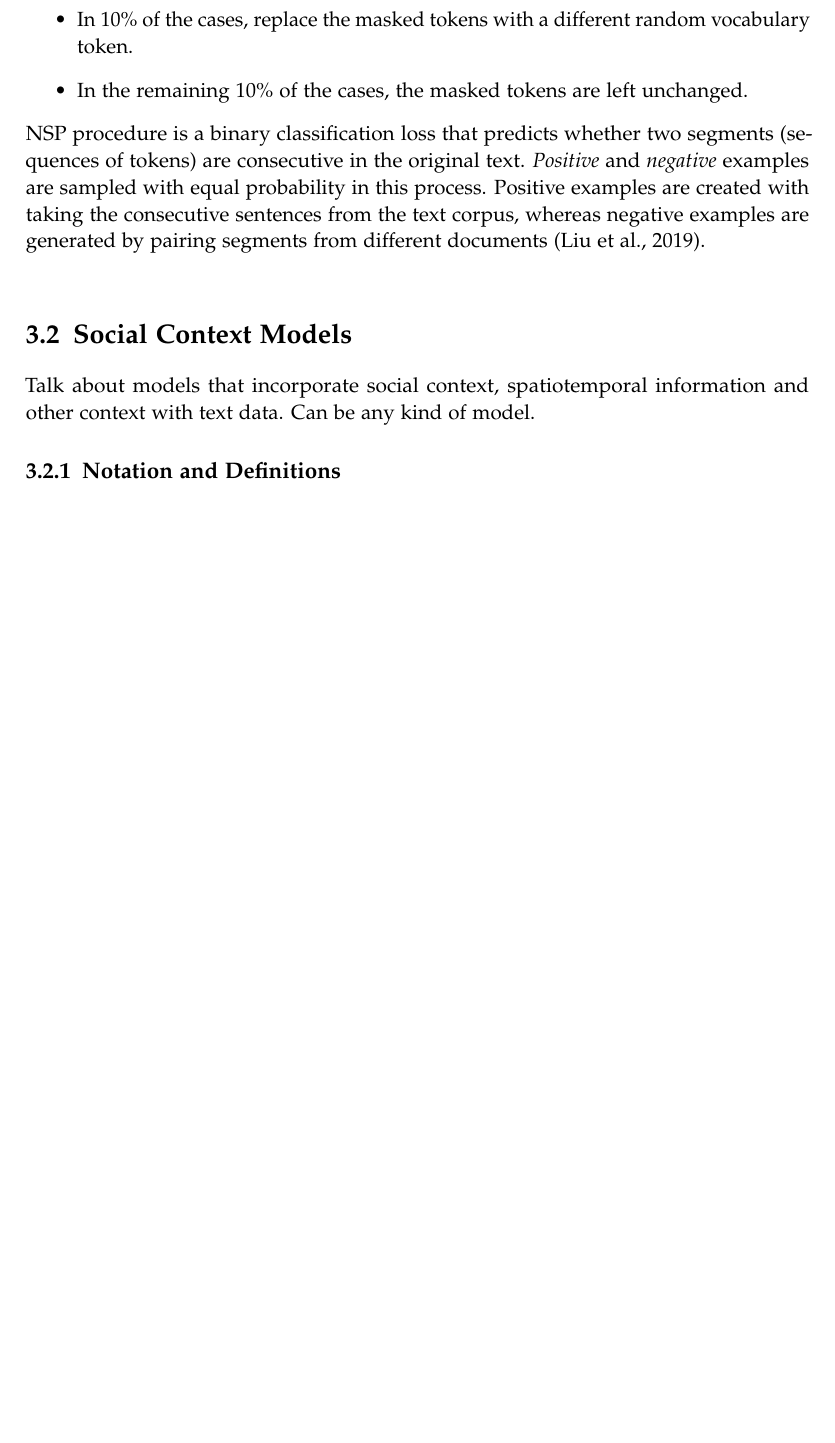
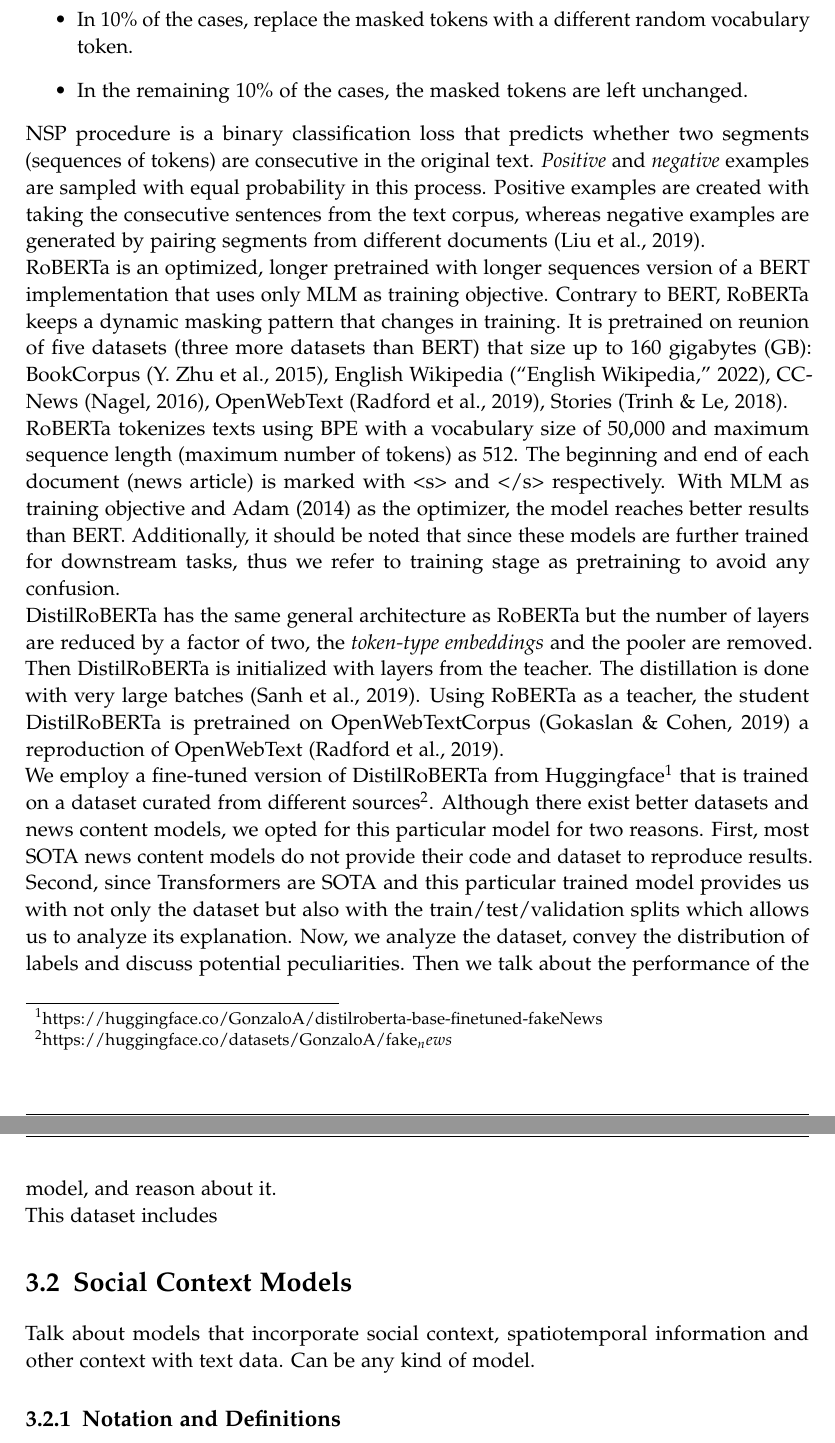
Before and after one commit to sersery35/Explainability_of_FND_Models_Paper, a LaTeX thesis (main.tex, which reads chapters/03_fnd_models.tex): part of page 48 of 68 before the commit and two parts of pages 48 and 49 of 69 after it, the two joined at a grey line, cut so that both start at the same text, the shorter picture padded with empty space. Compiled offline with pdfLaTeX.

Commit message:
only issue is footnotes for huggingface now

```diff
--- a/chapters/03_fnd_models.tex
+++ b/chapters/03_fnd_models.tex
@@ -174,7 +174,21 @@ NSP procedure is a binary classification loss that predicts whether two segments
 the original text. \emph{Positive} and \emph{negative} examples are sampled with equal probability in this process.
 Positive examples are created with taking the consecutive sentences from the text corpus, whereas negative examples
 are generated by pairing segments from different documents~\parencite{RoBERTa_Liu}.\\
-
+RoBERTa is an optimized, longer pretrained with longer sequences version of a BERT implementation that uses only MLM
+as training objective. Contrary to BERT, RoBERTa keeps a dynamic masking pattern that changes in training. It is
+pretrained on reunion of five datasets (three more datasets than BERT) that size up to 160 gigabytes (GB): BookCorpus~\parencite{BookCorpus_Yukun},
+English Wikipedia~\parencite{EnglishWikipedia_Wiki},
+CC-News~\parencite{CCNews_Nagel}, OpenWebText~\parencite{OpenWebText_Radford},
+Stories~\parencite{ASimpleMethodForCommonsenseReasoning_Trinh}.\\
+RoBERTa tokenizes texts using BPE with a vocabulary size of 50,000 and maximum sequence length (maximum number of tokens) as 512. The beginning and end of each document (news article) is marked with <s> and </s> respectively. With MLM as training objective and Adam~\parencite*{Adam_Kingma} as the optimizer, the model reaches better results than BERT. Additionally, it should be noted that since these models are further trained for downstream tasks, thus we refer to training stage as pretraining to avoid any confusion.\\
+DistilRoBERTa has the same general architecture as RoBERTa but the number of layers are reduced by a factor of two, the
+\emph{token-type embeddings} and the pooler are removed. Then DistilRoBERTa is initialized with layers from the teacher.
+The distillation is done with very large batches~\parencite{DistilBERT_Sanh}. Using RoBERTa as a teacher, the student DistilRoBERTa is pretrained on OpenWebTextCorpus~\parencite{OpenWebTextCorpus_Gokaslan} a reproduction of OpenWebText~\parencite{OpenWebText_Radford}.\\
+We employ a fine-tuned version of DistilRoBERTa from
+Huggingface\footnote{https://huggingface.co/GonzaloA/distilroberta-base-finetuned-fakeNews} that is trained on a dataset curated from different sources\footnote{https://huggingface.co/datasets/GonzaloA/fake_news}. Although there exist better datasets and news content models, we opted for this particular model for two reasons. First, most SOTA news content models
+do not provide their code and dataset to reproduce results. Second, since Transformers are SOTA and this particular trained model provides us with not only the dataset but also with the train/test/validation splits which allows us to analyze its explanation. Now, we analyze the dataset, convey the distribution of labels and discuss potential peculiarities. Then we
+talk about the performance of the model, and reason about it.\\
+This dataset includes
 
 
 \section{Social Context Models}
```
Also changed, not shown: main.bbl (deleted), main.pdf, 12 other files.
